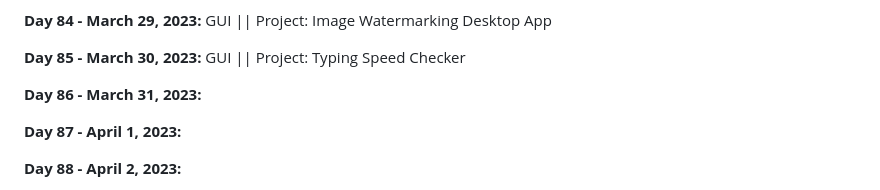
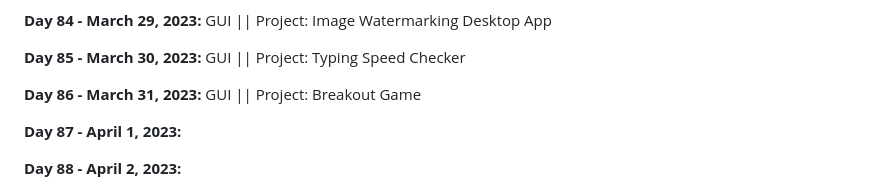
Before and after one commit to vignesh-chaturvedi/100DaysofPython, a Markdown page: README.md, the part around the change. GitHub-like rendering.

```diff
--- a/README.md
+++ b/README.md
@@ -181,7 +181,7 @@ I am currently working through [*100 Days of Code: The Complete Python Pro Bootc
 
 **Day 85 - March 30, 2023:** GUI || Project: Typing Speed Checker
 
-**Day 86 - March 31, 2023:**
+**Day 86 - March 31, 2023:** GUI || Project: Breakout Game
 
 **Day 87 - April 1, 2023:**
 
```
